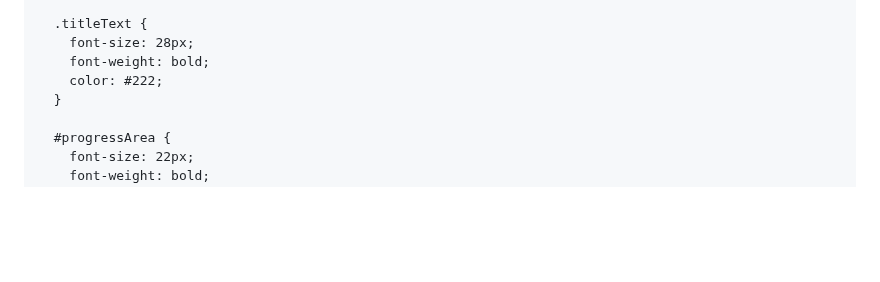
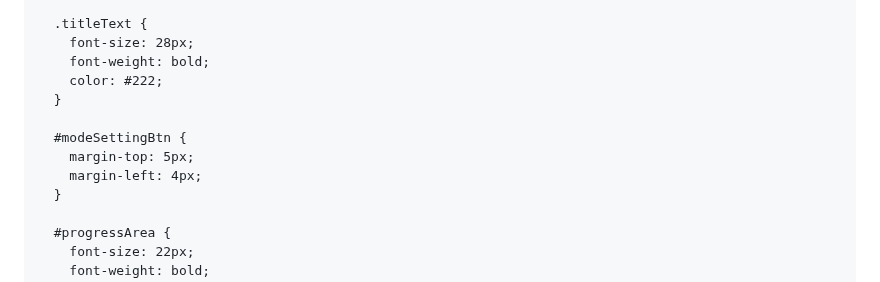
Before and after one commit to kira-nihongo-online/cerebral-cortex, a Markdown page: コード完成版/漢字道場_コード完成版.md, the part around one of its changes. Rendered like a GitHub page; blank space fills up the shorter version.

Commit message:
Cerebral Cortex: 漢字道場_コード完成版

```diff
--- a/コード完成版/漢字道場_コード完成版.md
+++ b/コード完成版/漢字道場_コード完成版.md
@@ -59,6 +59,11 @@
         font-size: 28px;
         font-weight: bold;
         color: #222;
+      }
+
+      #modeSettingBtn {
+        margin-top: 5px;
+        margin-left: 4px;
       }
 
       #progressArea {
```
Also changed, not shown: other parts of コード完成版/漢字道場_コード完成版.md (+175 -2 lines).
